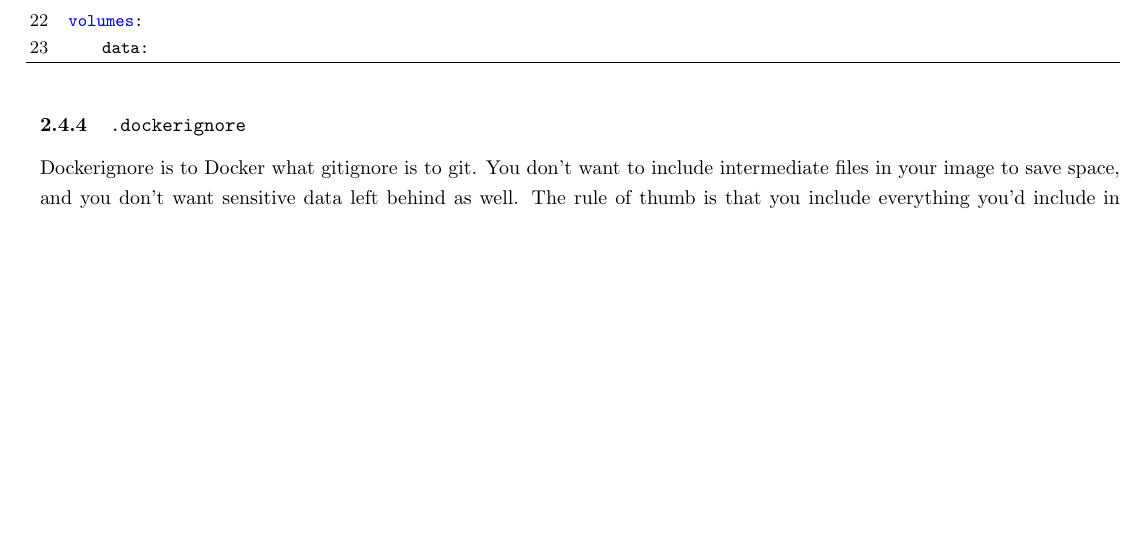
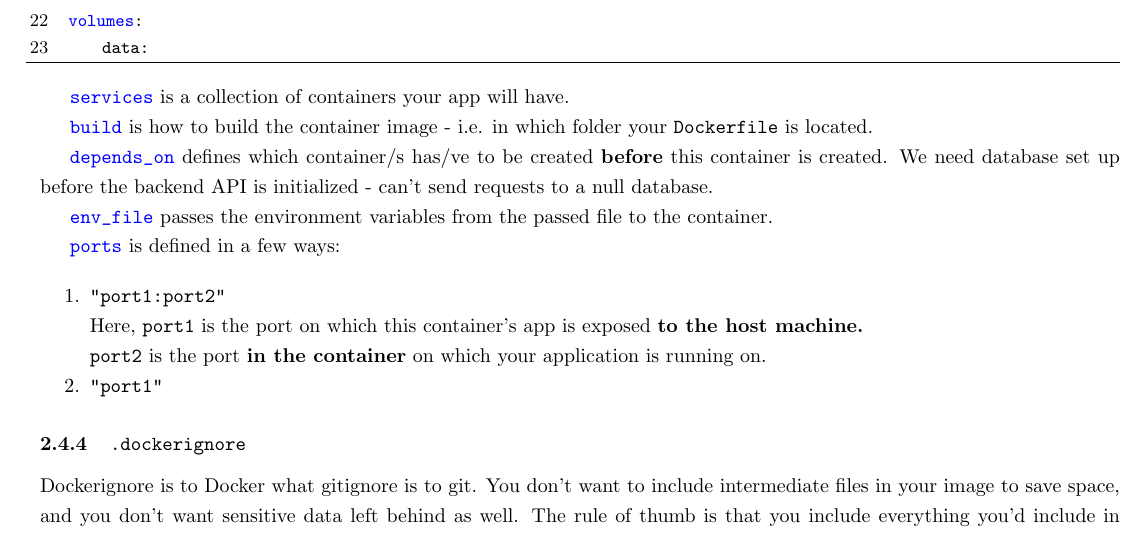
Before and after one commit to parkanaur/fastapi-notes, a LaTeX document (fastapi-notes.tex): part of page 11 of 11, cut so that both start at the same text, the shorter picture padded with empty space. Compiled offline with pdfLaTeX.

Commit message:
docker-compose keywords explanation

```diff
--- a/fastapi-notes.tex
+++ b/fastapi-notes.tex
@@ -452,6 +452,29 @@ volumes:
     data:
 \end{dockercode}
 
+\dockerinline{services} is a collection of containers your app will have.
+
+\dockerinline{build} is how to build the container image - i.e. in which folder your \texttt{Dockerfile} is located.
+
+\dockerinline{depends_on} defines which container/s has/ve to be created \textbf{before} this container is created. We need database set up before the backend API is initialized - can't send requests to a null database.
+
+\dockerinline{env_file} passes the environment variables from the passed file to the container.
+
+\dockerinline{ports} is defined in a few ways:
+
+\begin{enumerate}
+    \item{
+            \texttt{"port1:port2"}
+
+            Here, \texttt{port1} is the port on which this container's app is exposed \textbf{to the host machine.}
+
+            \texttt{port2} is the port \textbf{in the container} on which your application is running on.
+        }
+    \item{
+            \texttt{"port1"}
+        }
+\end{enumerate}
+
 \subsubsection{\texttt{.dockerignore}}
 
 Dockerignore is to Docker what gitignore is to git. You don't want to include intermediate files in your image to save space, and you don't want sensitive data left behind as well. The rule of thumb is that you include everything you'd include in \texttt{.gitignore} plus a few more additions to reduce image size (e.g. \texttt{.git} folder).
```
Also changed, not shown: fastapi-notes.pdf.
